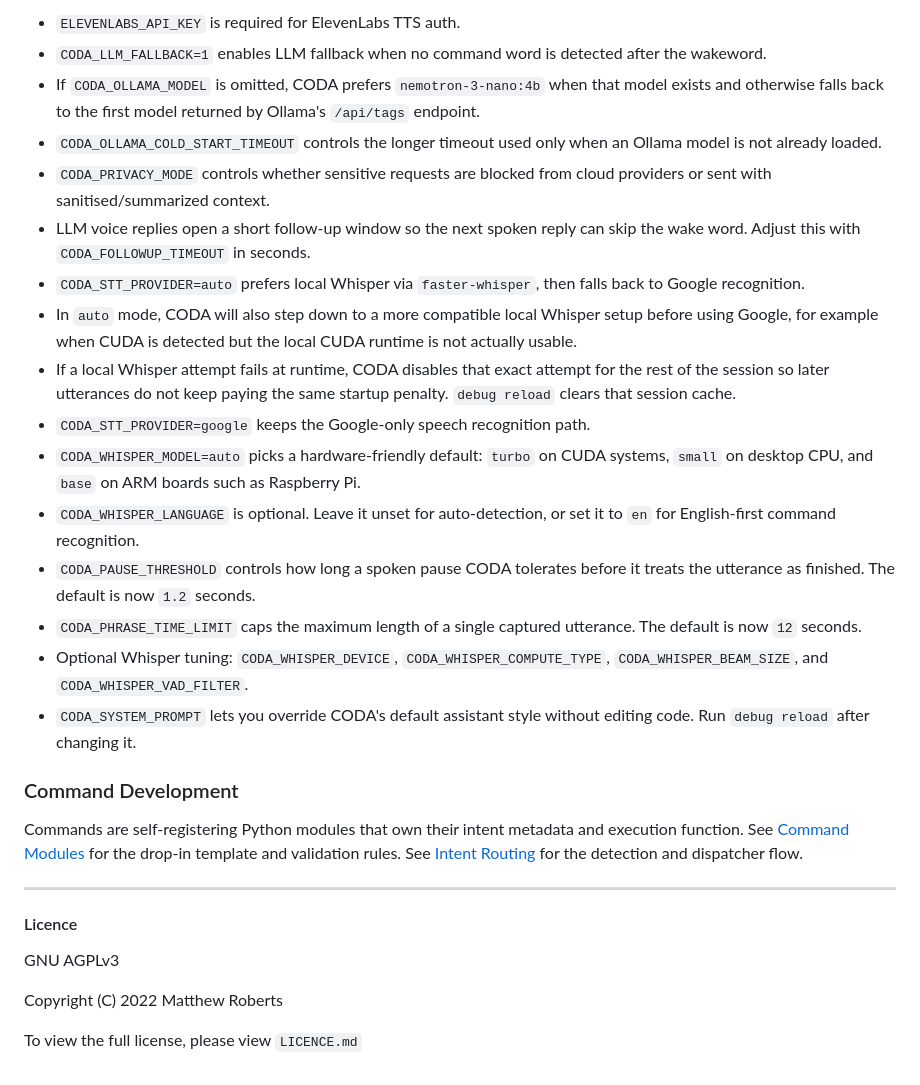
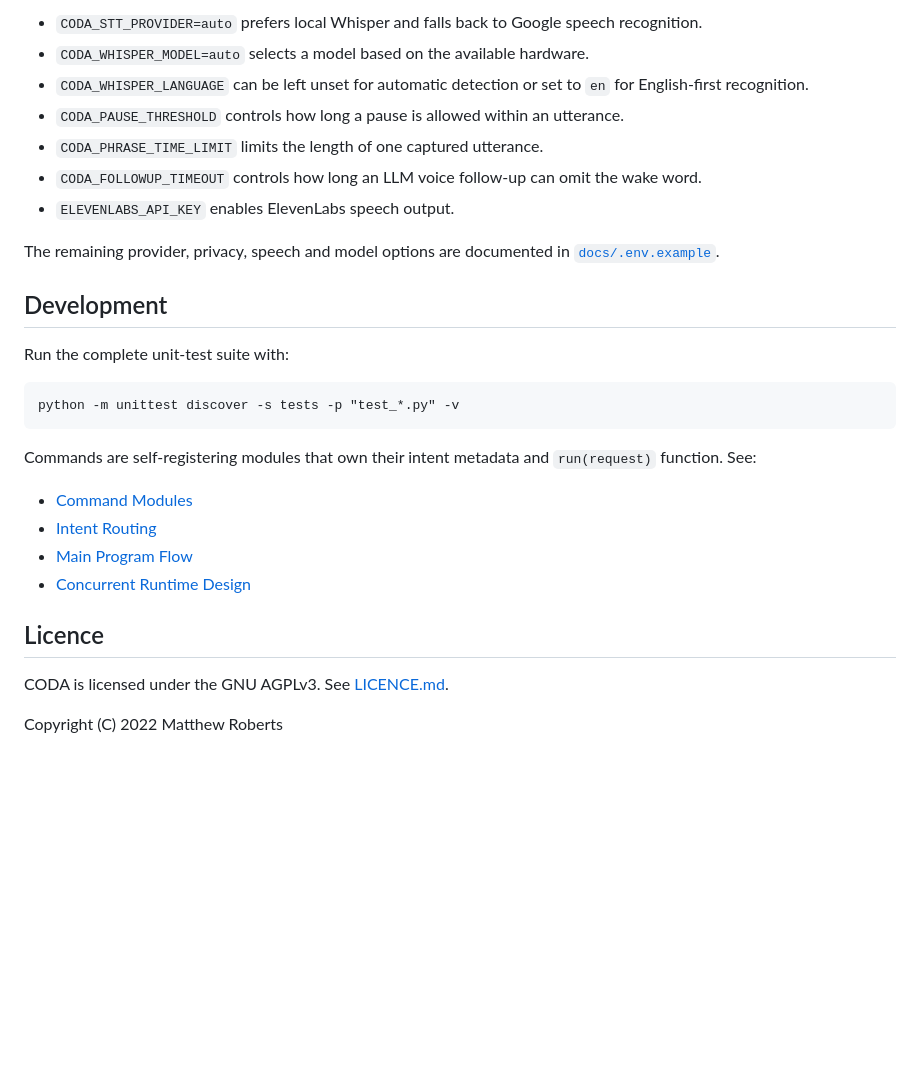
Before and after one commit to mattordev/coda, a Markdown page: README.md, the part around one of its changes. Rendered like a GitHub page; blank space fills up the shorter version.

````diff
--- a/README.md
+++ b/README.md
@@ -116,34 +170,37 @@ Notes:
 
-- `ELEVENLABS_API_KEY` is required for ElevenLabs TTS auth.
-- `CODA_LLM_FALLBACK=1` enables LLM fallback when no command word is detected after the wakeword.
-- If `CODA_OLLAMA_MODEL` is omitted, CODA prefers `nemotron-3-nano:4b` when that model exists and otherwise falls back to the first model returned by Ollama's `/api/tags` endpoint.
-- `CODA_OLLAMA_COLD_START_TIMEOUT` controls the longer timeout used only when an Ollama model is not already loaded.
-- `CODA_PRIVACY_MODE` controls whether sensitive requests are blocked from cloud providers or sent with sanitised/summarized context.
-- LLM voice replies open a short follow-up window so the next spoken reply can skip the wake word. Adjust this with `CODA_FOLLOWUP_TIMEOUT` in seconds.
-- `CODA_STT_PROVIDER=auto` prefers local Whisper via `faster-whisper`, then falls back to Google recognition.
-- In `auto` mode, CODA will also step down to a more compatible local Whisper setup before using Google, for example when CUDA is detected but the local CUDA runtime is not actually usable.
-- If a local Whisper attempt fails at runtime, CODA disables that exact attempt for the rest of the session so later utterances do not keep paying the same startup penalty. `debug reload` clears that session cache.
-- `CODA_STT_PROVIDER=google` keeps the Google-only speech recognition path.
-- `CODA_WHISPER_MODEL=auto` picks a hardware-friendly default: `turbo` on CUDA systems, `small` on desktop CPU, and `base` on ARM boards such as Raspberry Pi.
-- `CODA_WHISPER_LANGUAGE` is optional. Leave it unset for auto-detection, or set it to `en` for English-first command recognition.
-- `CODA_PAUSE_THRESHOLD` controls how long a spoken pause CODA tolerates before it treats the utterance as finished. The default is now `1.2` seconds.
-- `CODA_PHRASE_TIME_LIMIT` caps the maximum length of a single captured utterance. The default is now `12` seconds.
-- Optional Whisper tuning: `CODA_WHISPER_DEVICE`, `CODA_WHISPER_COMPUTE_TYPE`, `CODA_WHISPER_BEAM_SIZE`, and `CODA_WHISPER_VAD_FILTER`.
-- `CODA_SYSTEM_PROMPT` lets you override CODA's default assistant style without editing code. Run `debug reload` after changing it.
+- `CODA_STT_PROVIDER=auto` prefers local Whisper and falls back to Google speech
+  recognition.
+- `CODA_WHISPER_MODEL=auto` selects a model based on the available hardware.
+- `CODA_WHISPER_LANGUAGE` can be left unset for automatic detection or set to
+  `en` for English-first recognition.
+- `CODA_PAUSE_THRESHOLD` controls how long a pause is allowed within an
+  utterance.
+- `CODA_PHRASE_TIME_LIMIT` limits the length of one captured utterance.
+- `CODA_FOLLOWUP_TIMEOUT` controls how long an LLM voice follow-up can omit the
+  wake word.
+- `ELEVENLABS_API_KEY` enables ElevenLabs speech output.
 
-### Command Development
+The remaining provider, privacy, speech and model options are documented in
+[`docs/.env.example`](docs/.env.example).
 
-Commands are self-registering Python modules that own their intent metadata
-and execution function. See [Command Modules](docs/command-modules.md) for the
-drop-in template and validation rules. See
-[Intent Routing](docs/intent-routing.md) for the detection and dispatcher flow.
+## Development
 
----
+Run the complete unit-test suite with:
 
-#### Licence
+```text
+python -m unittest discover -s tests -p "test_*.py" -v
+```
 
-GNU AGPLv3
+Commands are self-registering modules that own their intent metadata and
+`run(request)` function. See:
+
+- [Command Modules](docs/command-modules.md)
+- [Intent Routing](docs/intent-routing.md)
+- [Main Program Flow](docs/main-program-flow.md)
+- [Concurrent Runtime Design](docs/concurrent-runtime.md)
+
+## Licence
+
+CODA is licensed under the GNU AGPLv3. See [LICENCE.md](LICENCE.md).
 
 Copyright (C) 2022 Matthew Roberts
-
-To view the full license, please view `LICENCE.md`
````
Also changed, not shown: other parts of README.md (+110 -56 lines).
